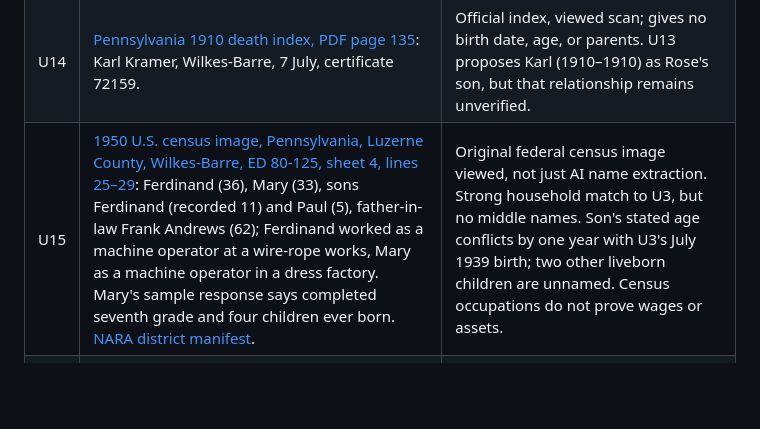
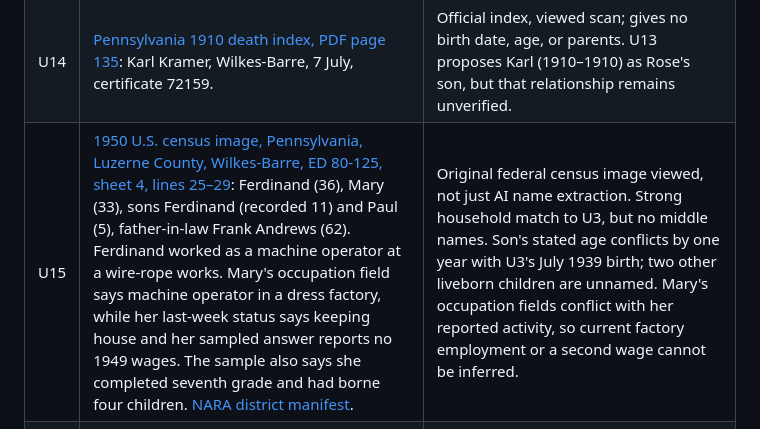
Before and after one commit to kjustin2/Family-Ancestry, a Markdown page: research/sources.md, the part around the change. Drawn GitHub-style; blank space fills up the shorter version.

```diff
--- a/research/sources.md
+++ b/research/sources.md
@@ -24,7 +24,7 @@ Checked 26 September 2026. Links are to the actual item where possible. A transc
 | U12 | [Pennsylvania 1931 death index, printed page 1,156](https://www.phmc.state.pa.us/bah/dam/rg/di/r11_090_DeathIndexes/Death_1931/D-31%20K-L.pdf#page=126): Rose **E.** Kramer, Wilkes-Barre, 12 June, file 62866. | Official index, viewed scan; omits maiden name and kin. Candidate for Rose Bosch Kramer, not proof of identity. |
 | U13 | [PeopleLegacy Rose Bosch Kramer page](https://peoplelegacy.net/rose_a_rosie_bosch_kramer-7h4.5Y): proposes 3 September 1882–12 June 1931, parents Emil Bosch and Hilda Greener, spouse Ferdinand L. Kramer. | Unverified derivative compilation with duplicated relatives and no visible original record. It calls her Rose **A.**, conflicting with U12's **E.**; leads only. |
 | U14 | [Pennsylvania 1910 death index, PDF page 135](https://www.phmc.state.pa.us/bah/dam/rg/di/r11_090_DeathIndexes/Death_1910/D-10%20K-L.pdf#page=135): Karl Kramer, Wilkes-Barre, 7 July, certificate 72159. | Official index, viewed scan; gives no birth date, age, or parents. U13 proposes Karl (1910–1910) as Rose's son, but that relationship remains unverified. |
-| U15 | [1950 U.S. census image, Pennsylvania, Luzerne County, Wilkes-Barre, ED 80-125, sheet 4, lines 25–29](https://1950census.archives.gov/iiif/2/1950census%2F43290879-Pennsylvania%2F43290879-Pennsylvania-135713%2F43290879-Pennsylvania-135713-0005.jpg/full/full/0/default.jpg): Ferdinand (36), Mary (33), sons Ferdinand (recorded 11) and Paul (5), father-in-law Frank Andrews (62); Ferdinand worked as a machine operator at a wire-rope works, Mary as a machine operator in a dress factory. Mary's sample response says completed seventh grade and four children ever born. [NARA district manifest](https://1950census.archives.gov/api/manifest?ed=80-125&state=PA). | Original federal census image viewed, not just AI name extraction. Strong household match to U3, but no middle names. Son's stated age conflicts by one year with U3's July 1939 birth; two other liveborn children are unnamed. Census occupations do not prove wages or assets. |
+| U15 | [1950 U.S. census image, Pennsylvania, Luzerne County, Wilkes-Barre, ED 80-125, sheet 4, lines 25–29](https://1950census.archives.gov/iiif/2/1950census%2F43290879-Pennsylvania%2F43290879-Pennsylvania-135713%2F43290879-Pennsylvania-135713-0005.jpg/full/full/0/default.jpg): Ferdinand (36), Mary (33), sons Ferdinand (recorded 11) and Paul (5), father-in-law Frank Andrews (62). Ferdinand worked as a machine operator at a wire-rope works. Mary's occupation field says machine operator in a dress factory, while her last-week status says keeping house and her sampled answer reports no 1949 wages. The sample also says she completed seventh grade and had borne four children. [NARA district manifest](https://1950census.archives.gov/api/manifest?ed=80-125&state=PA). | Original federal census image viewed, not just AI name extraction. Strong household match to U3, but no middle names. Son's stated age conflicts by one year with U3's July 1939 birth; two other liveborn children are unnamed. Mary's occupation fields conflict with her reported activity, so current factory employment or a second wage cannot be inferred. |
 | U16 | [1950 U.S. census image, Pennsylvania, Luzerne County, Wilkes-Barre, ED 80-71, sheet 13, lines 22–24](https://1950census.archives.gov/iiif/2/1950census%2F43290879-Pennsylvania%2F43290879-Pennsylvania-135659%2F43290879-Pennsylvania-135659-0014.jpg/full/full/0/default.jpg): Ferdinand Kramer (67), widowed, house number 146; Joseph Wolosz (36), son-in-law and garment-factory timekeeper; Hilda (28), daughter. [NARA district manifest](https://1950census.archives.gov/api/manifest?ed=80-71&state=PA). | Original federal census image viewed. Matches U2's Ferdinand/Hilda/Joseph relationship and U7's house number; street not legible on this sheet. No parent-child link to younger Ferdinand is stated. |
 | C1 | [Wilkes University Agnes walking tour](https://www.wilkes.edu/academics/library/agnes-flood-walking-tour/main-street.aspx): Wilkes-Barre Main Street photos and rebuilding. | Local institutional history, contextual only. |
 | C2 | [Siebeldingen municipal school history](https://www.siebeldingen.de/dorfjubilaeum/schule-und-kirche.html): separate confessional schools before the 1890 building. | Municipal history, not personal school evidence. |
```
Also changed, not shown: branches/kramer.md (+1 -1 lines), timeline.md (+2 -2 lines).
